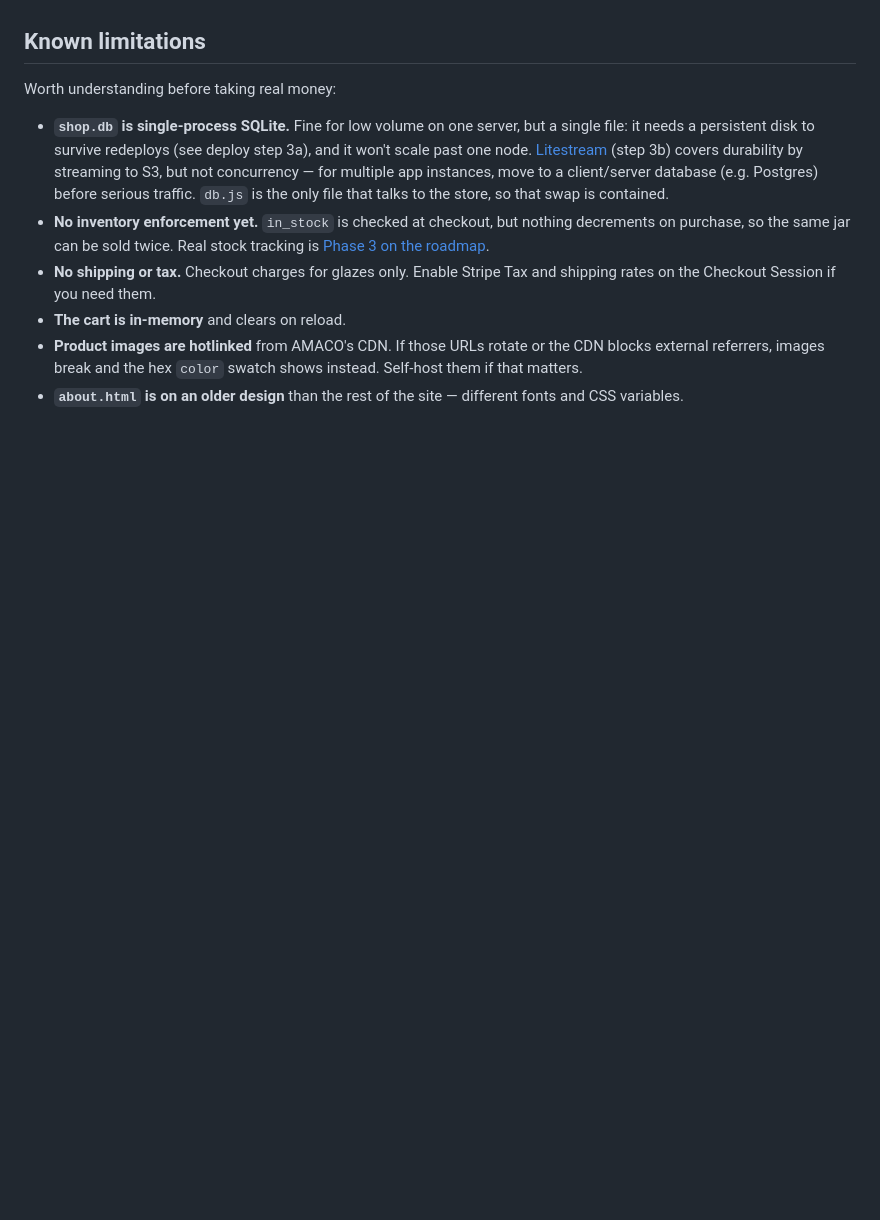
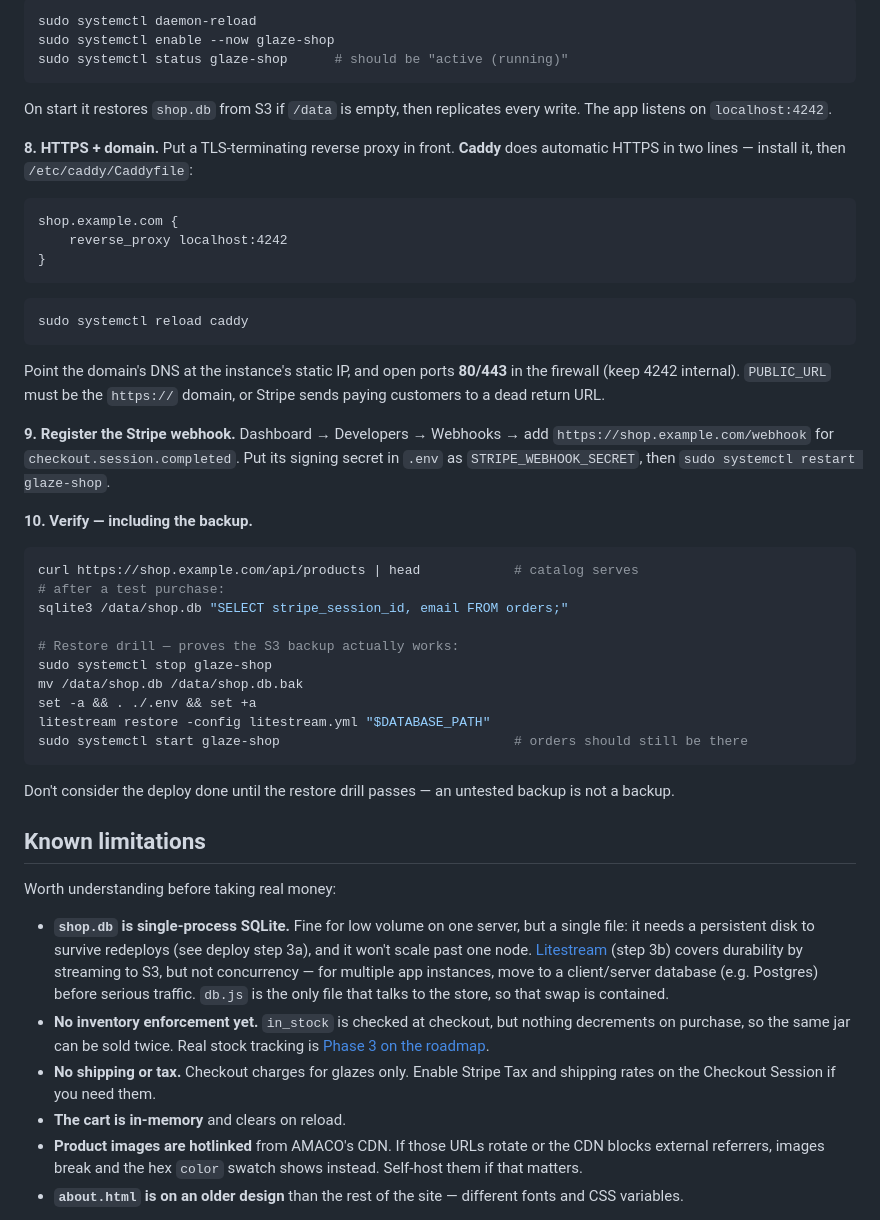
Before and after one commit to stellacheng98/amaco-glazes-shop, a Markdown page: README.md, the part around one of its changes. Rendered like a GitHub page; blank space fills up the shorter version.

````diff
--- a/README.md
+++ b/README.md
@@ -381,3 +470,52 @@ directly (`node scripts/stock.js C-05 out`) doesn't need it.
+```bash
+sudo systemctl daemon-reload
+sudo systemctl enable --now glaze-shop
+sudo systemctl status glaze-shop      # should be "active (running)"
+```
+
+On start it restores `shop.db` from S3 if `/data` is empty, then replicates every
+write. The app listens on `localhost:4242`.
+
+**8. HTTPS + domain.** Put a TLS-terminating reverse proxy in front. **Caddy** does
+automatic HTTPS in two lines — install it, then `/etc/caddy/Caddyfile`:
+
+```
+shop.example.com {
+    reverse_proxy localhost:4242
+}
+```
+
+```bash
+sudo systemctl reload caddy
+```
+
+Point the domain's DNS at the instance's static IP, and open ports **80/443** in
+the firewall (keep 4242 internal). `PUBLIC_URL` must be the `https://` domain, or
+Stripe sends paying customers to a dead return URL.
+
+**9. Register the Stripe webhook.** Dashboard → Developers → Webhooks → add
+`https://shop.example.com/webhook` for `checkout.session.completed`. Put its
+signing secret in `.env` as `STRIPE_WEBHOOK_SECRET`, then
+`sudo systemctl restart glaze-shop`.
+
+**10. Verify — including the backup.**
+
+```bash
+curl https://shop.example.com/api/products | head            # catalog serves
+# after a test purchase:
+sqlite3 /data/shop.db "SELECT stripe_session_id, email FROM orders;"
+
+# Restore drill — proves the S3 backup actually works:
+sudo systemctl stop glaze-shop
+mv /data/shop.db /data/shop.db.bak
+set -a && . ./.env && set +a
+litestream restore -config litestream.yml "$DATABASE_PATH"
+sudo systemctl start glaze-shop                              # orders should still be there
+```
+
+Don't consider the deploy done until the restore drill passes — an untested
+backup is not a backup.
+
 ## Known limitations
 
 Worth understanding before taking real money:
````
Also changed, not shown: other parts of README.md (+89 -0 lines).
